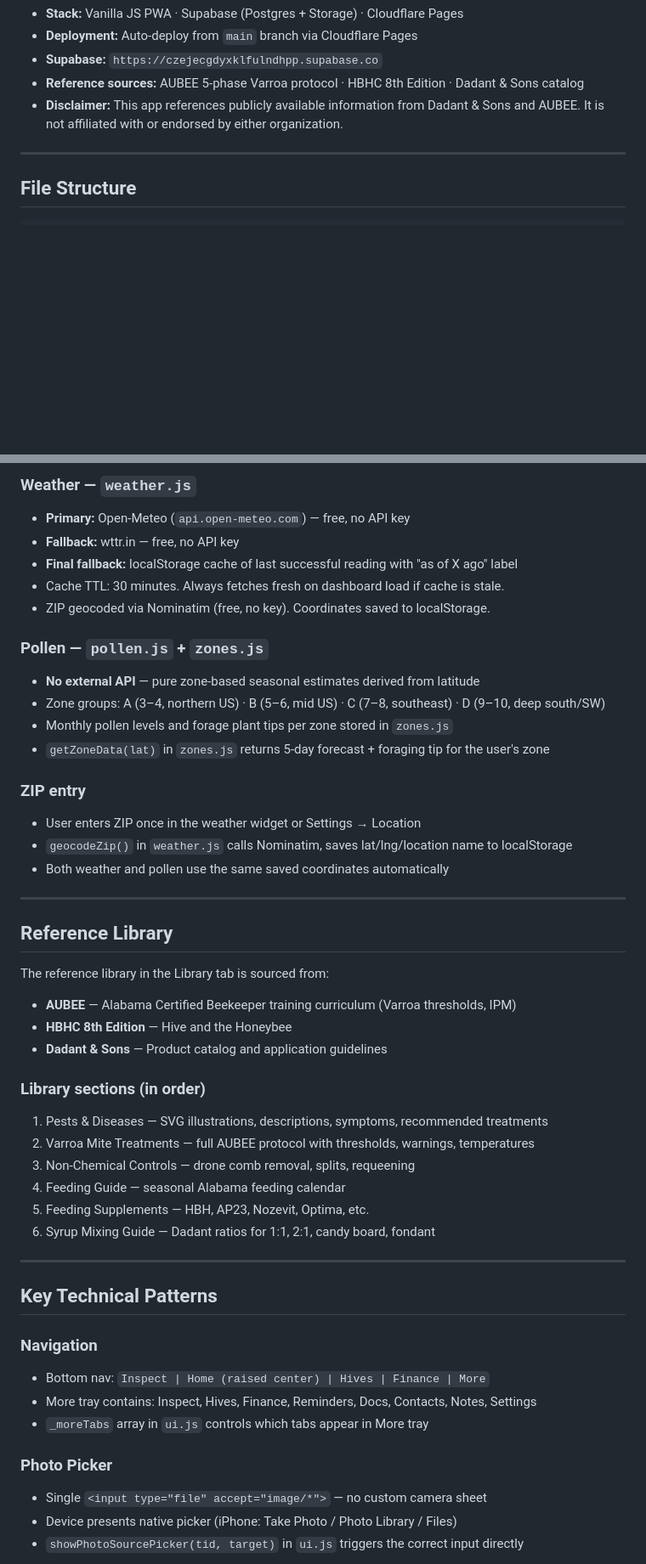
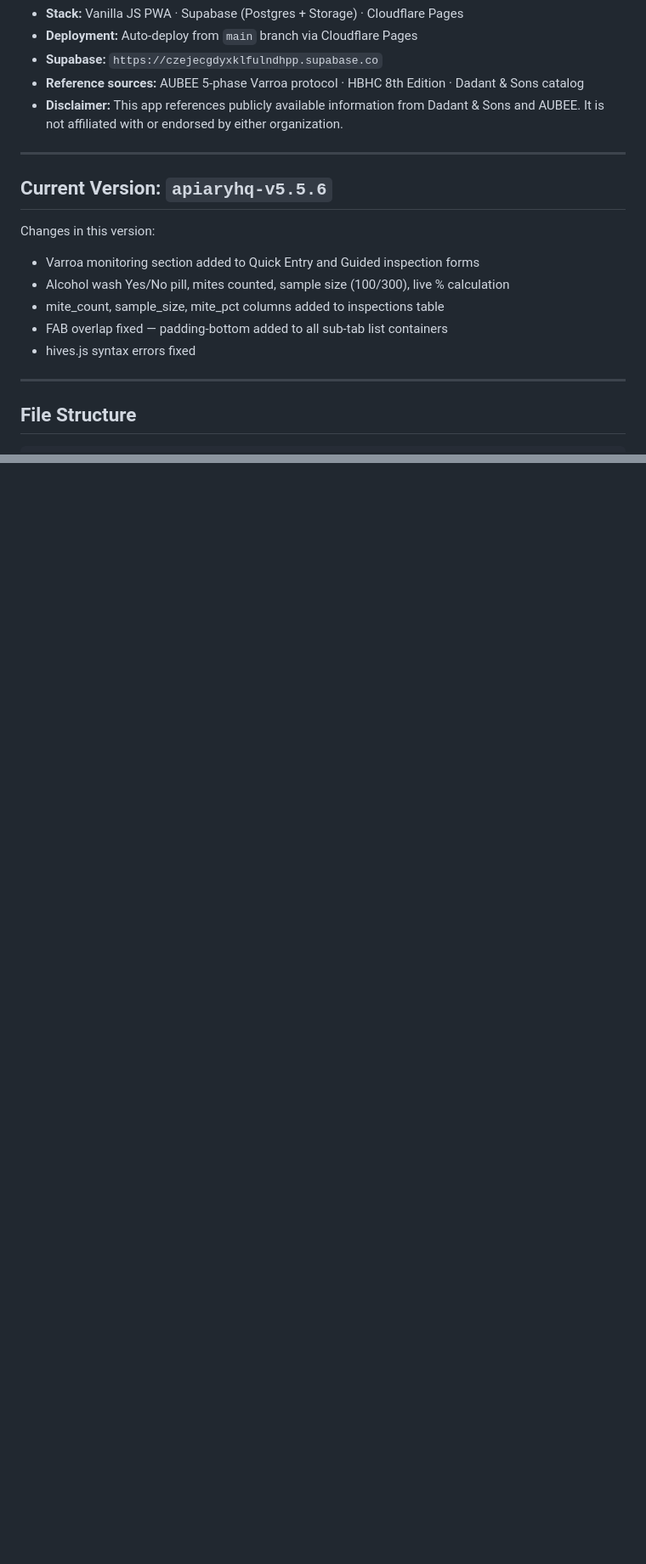
Before and after one commit to bootstrapbees/apiaryhq, a Markdown page: README.md, 2 parts joined by grey strips. Shown at 85% size. Drawn GitHub-style; blank space fills up the shorter version.

```diff
--- a/README.md
+++ b/README.md
@@ -14,6 +14,17 @@ Apiary HQ is a full-featured beekeeping management PWA designed for real-world u
 - **Supabase:** `https://czejecgdyxklfulndhpp.supabase.co`
 - **Reference sources:** AUBEE 5-phase Varroa protocol · HBHC 8th Edition · Dadant & Sons catalog
 - **Disclaimer:** This app references publicly available information from Dadant & Sons and AUBEE. It is not affiliated with or endorsed by either organization.
+
+---
+
+## Current Version: `apiaryhq-v5.5.6`
+
+Changes in this version:
+- Varroa monitoring section added to Quick Entry and Guided inspection forms
+- Alcohol wash Yes/No pill, mites counted, sample size (100/300), live % calculation
+- mite_count, sample_size, mite_pct columns added to inspections table
+- FAB overlap fixed — padding-bottom added to all sub-tab list containers
+- hives.js syntax errors fixed
 
 ---
 
@@ -110,49 +98,0 @@ These try Supabase first, fall back to IndexedDB queue, and auto-sync on reconne
-### Weather — `weather.js`
-- **Primary:** Open-Meteo (`api.open-meteo.com`) — free, no API key
-- **Fallback:** wttr.in — free, no API key
-- **Final fallback:** localStorage cache of last successful reading with "as of X ago" label
-- Cache TTL: 30 minutes. Always fetches fresh on dashboard load if cache is stale.
-- ZIP geocoded via Nominatim (free, no key). Coordinates saved to localStorage.
-
-### Pollen — `pollen.js` + `zones.js`
-- **No external API** — pure zone-based seasonal estimates derived from latitude
-- Zone groups: A (3–4, northern US) · B (5–6, mid US) · C (7–8, southeast) · D (9–10, deep south/SW)
-- Monthly pollen levels and forage plant tips per zone stored in `zones.js`
-- `getZoneData(lat)` in `zones.js` returns 5-day forecast + foraging tip for the user's zone
-
-### ZIP entry
-- User enters ZIP once in the weather widget or Settings → Location
-- `geocodeZip()` in `weather.js` calls Nominatim, saves lat/lng/location name to localStorage
-- Both weather and pollen use the same saved coordinates automatically
-
----
-
-## Reference Library
-
-The reference library in the Library tab is sourced from:
-- **AUBEE** — Alabama Certified Beekeeper training curriculum (Varroa thresholds, IPM)
-- **HBHC 8th Edition** — Hive and the Honeybee
-- **Dadant & Sons** — Product catalog and application guidelines
-
-### Library sections (in order)
-1. Pests & Diseases — SVG illustrations, descriptions, symptoms, recommended treatments
-2. Varroa Mite Treatments — full AUBEE protocol with thresholds, warnings, temperatures
-3. Non-Chemical Controls — drone comb removal, splits, requeening
-4. Feeding Guide — seasonal Alabama feeding calendar
-5. Feeding Supplements — HBH, AP23, Nozevit, Optima, etc.
-6. Syrup Mixing Guide — Dadant ratios for 1:1, 2:1, candy board, fondant
-
----
-
-## Key Technical Patterns
-
-### Navigation
-- Bottom nav: `Inspect | Home (raised center) | Hives | Finance | More`
-- More tray contains: Inspect, Hives, Finance, Reminders, Docs, Contacts, Notes, Settings
-- `_moreTabs` array in `ui.js` controls which tabs appear in More tray
-
-### Photo Picker
-- Single `<input type="file" accept="image/*">` — no custom camera sheet
-- Device presents native picker (iPhone: Take Photo / Photo Library / Files)
-- `showPhotoSourcePicker(tid, target)` in `ui.js` triggers the correct input directly
-
```
Also changed, not shown: other parts of README.md (+18 -65 lines).
